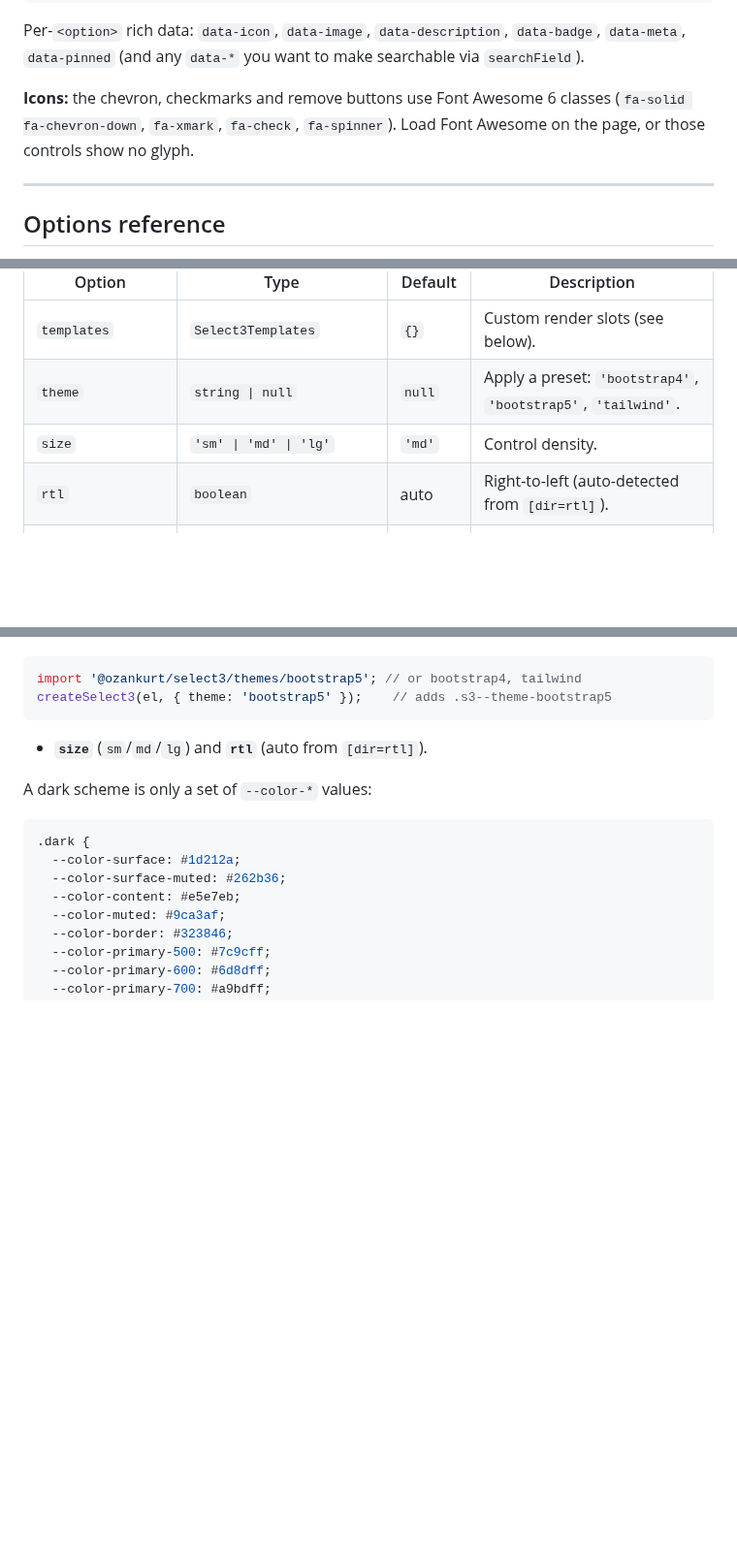
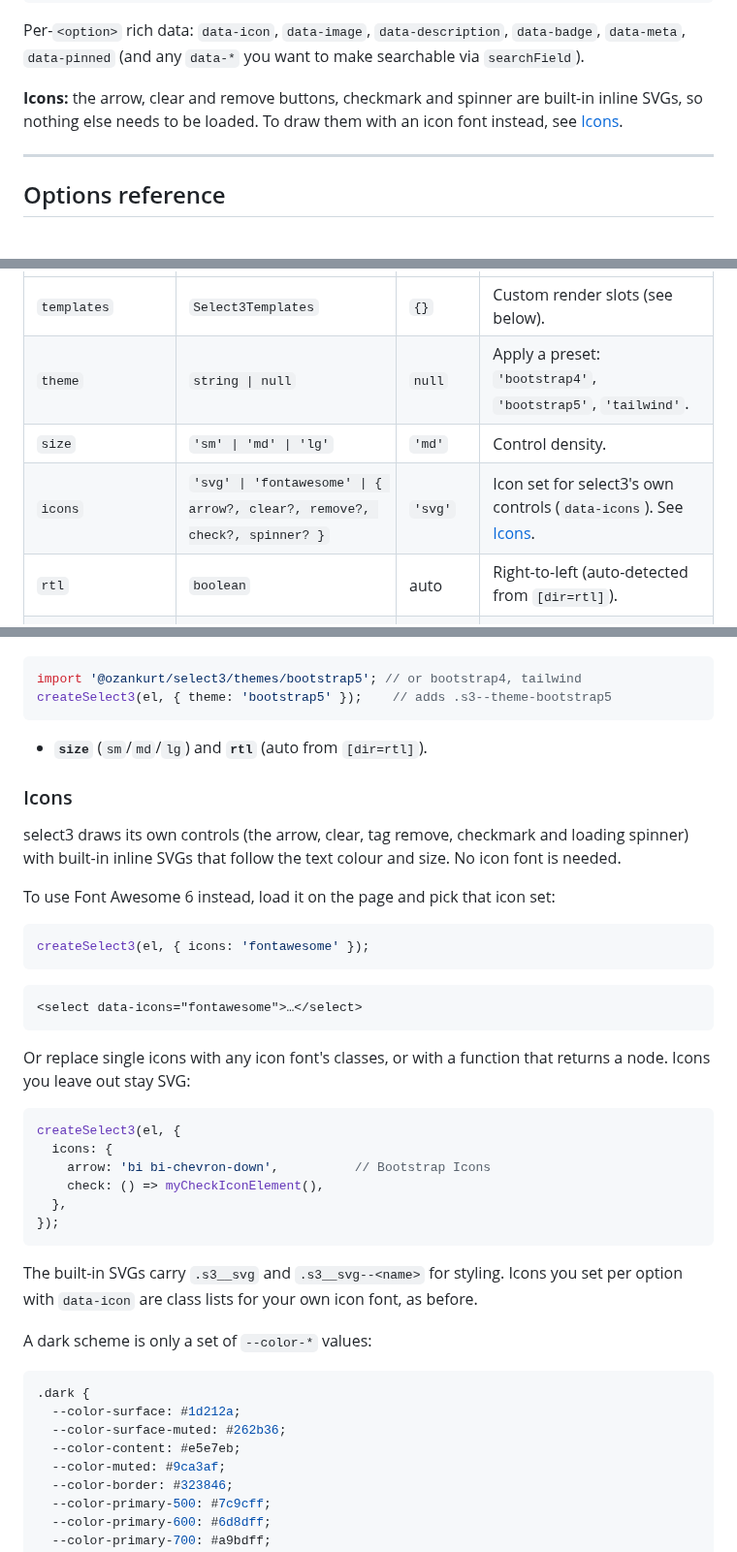
Before and after one commit to OzanKurt/select3, a Markdown page: README.md, 3 parts joined by grey strips. Shown at 97% size. Rendered like a GitHub page; blank space fills up the shorter version.

````diff
--- a/README.md
+++ b/README.md
@@ -94,9 +94,9 @@ argument **or** `data-*` attributes on the element (the data attribute wins):
 Per-`<option>` rich data: `data-icon`, `data-image`, `data-description`, `data-badge`, `data-meta`, `data-pinned`
 (and any `data-*` you want to make searchable via `searchField`).
 
-**Icons:** the chevron, checkmarks and remove buttons use Font Awesome 6 classes
-(`fa-solid fa-chevron-down`, `fa-xmark`, `fa-check`, `fa-spinner`). Load Font
-Awesome on the page, or those controls show no glyph.
+**Icons:** the arrow, clear and remove buttons, checkmark and spinner are
+built-in inline SVGs, so nothing else needs to be loaded. To draw them with an
+icon font instead, see [Icons](#icons).
 
 ---
 
@@ -177,6 +177,7 @@ checkboxes, and `data-image` avatars.
 | `templates` | `Select3Templates` | `{}` | Custom render slots (see below). |
 | `theme` | `string \| null` | `null` | Apply a preset: `'bootstrap4'`, `'bootstrap5'`, `'tailwind'`. |
 | `size` | `'sm' \| 'md' \| 'lg'` | `'md'` | Control density. |
+| `icons` | `'svg' \| 'fontawesome' \| { arrow?, clear?, remove?, check?, spinner? }` | `'svg'` | Icon set for select3's own controls (`data-icons`). See [Icons](#icons). |
 | `rtl` | `boolean` | auto | Right-to-left (auto-detected from `[dir=rtl]`). |
 | `classNames` | `{ wrap, control, dropdown, listbox, option, tag, search }` | `{}` | Inject your own classes. |
 | `appendTo` | `'auto' \| 'self' \| 'body' \| HTMLElement` | `'auto'` | Dropdown parent (see [modals](#modal-compatibility)). |
@@ -317,6 +318,37 @@ createSelect3(el, { theme: 'bootstrap5' });    // adds .s3--theme-bootstrap5
 
 - **`size`** (`sm`/`md`/`lg`) and **`rtl`** (auto from `[dir=rtl]`).
 
+### Icons
+
+select3 draws its own controls (the arrow, clear, tag remove, checkmark and
+loading spinner) with built-in inline SVGs that follow the text colour and size.
+No icon font is needed.
+
+To use Font Awesome 6 instead, load it on the page and pick that icon set:
+
+```js
+createSelect3(el, { icons: 'fontawesome' });
+```
+
+```html
+<select data-icons="fontawesome">…</select>
+```
+
+Or replace single icons with any icon font's classes, or with a function that
+returns a node. Icons you leave out stay SVG:
+
+```js
+createSelect3(el, {
+  icons: {
+    arrow: 'bi bi-chevron-down',          // Bootstrap Icons
+    check: () => myCheckIconElement(),
+  },
+});
+```
+
+The built-in SVGs carry `.s3__svg` and `.s3__svg--<name>` for styling. Icons you
+set per option with `data-icon` are class lists for your own icon font, as before.
+
 A dark scheme is only a set of `--color-*` values:
 
 ```css
````
Also changed, not shown: docs/images/dark.png, docs/images/fuzzy-search.png, docs/images/multi-select.png, docs/images/pinned-groups.png, docs/images/tagging.png, 7 other files.
